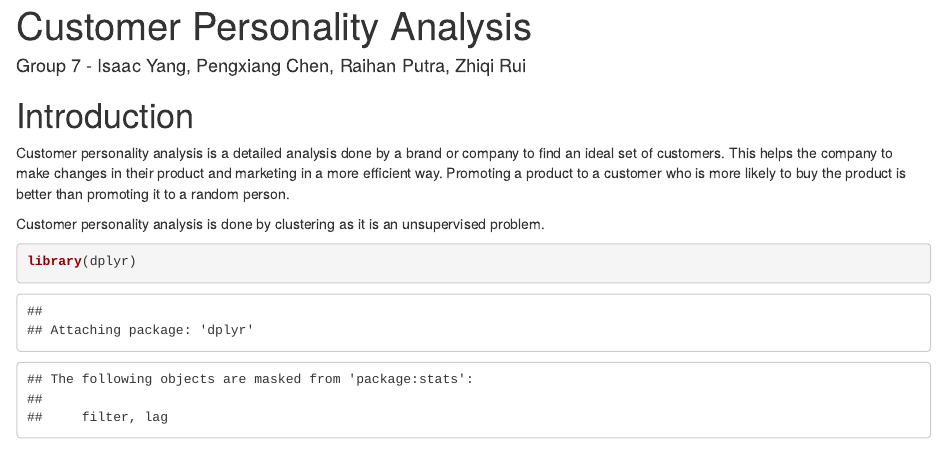
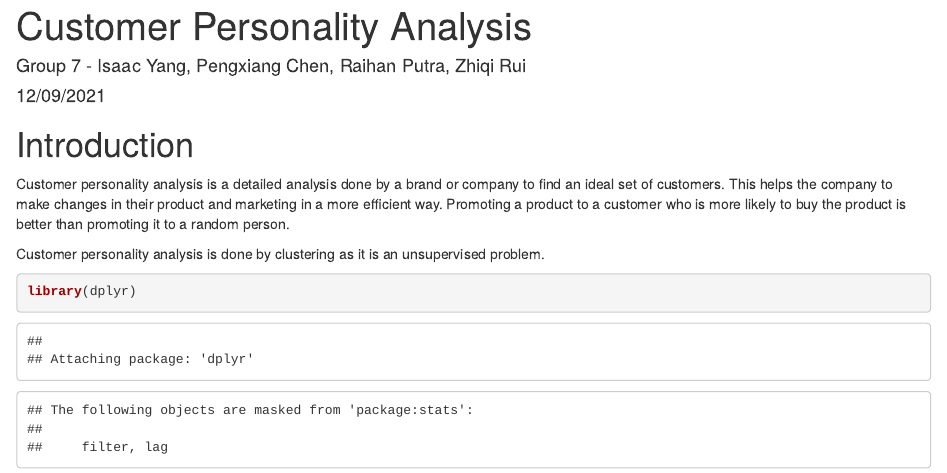
Before and after one commit to raihannadhifa/DA-Final, an R Markdown document (src/customer_personality_analysis.Rmd): the page in a window 1100 px wide, from its top. Rendered offline with R 4.5, knitr and Pandoc, with nearby package versions; code that draws random numbers runs with fixed seeds of ours; some code elsewhere in the file could not run offline.

Commit message:
add date

```diff
--- a/src/customer-personality-analysis.Rmd
+++ b/src/customer_personality_analysis.Rmd
@@ -1,6 +1,7 @@
 ---
 title: "Customer Personality Analysis"
 author: "Group 7 - Isaac Yang, Pengxiang Chen, Raihan Putra, Zhiqi Rui"
+date: "12/09/2021"
 output:
   html_document: default
   pdf_document: default
```
